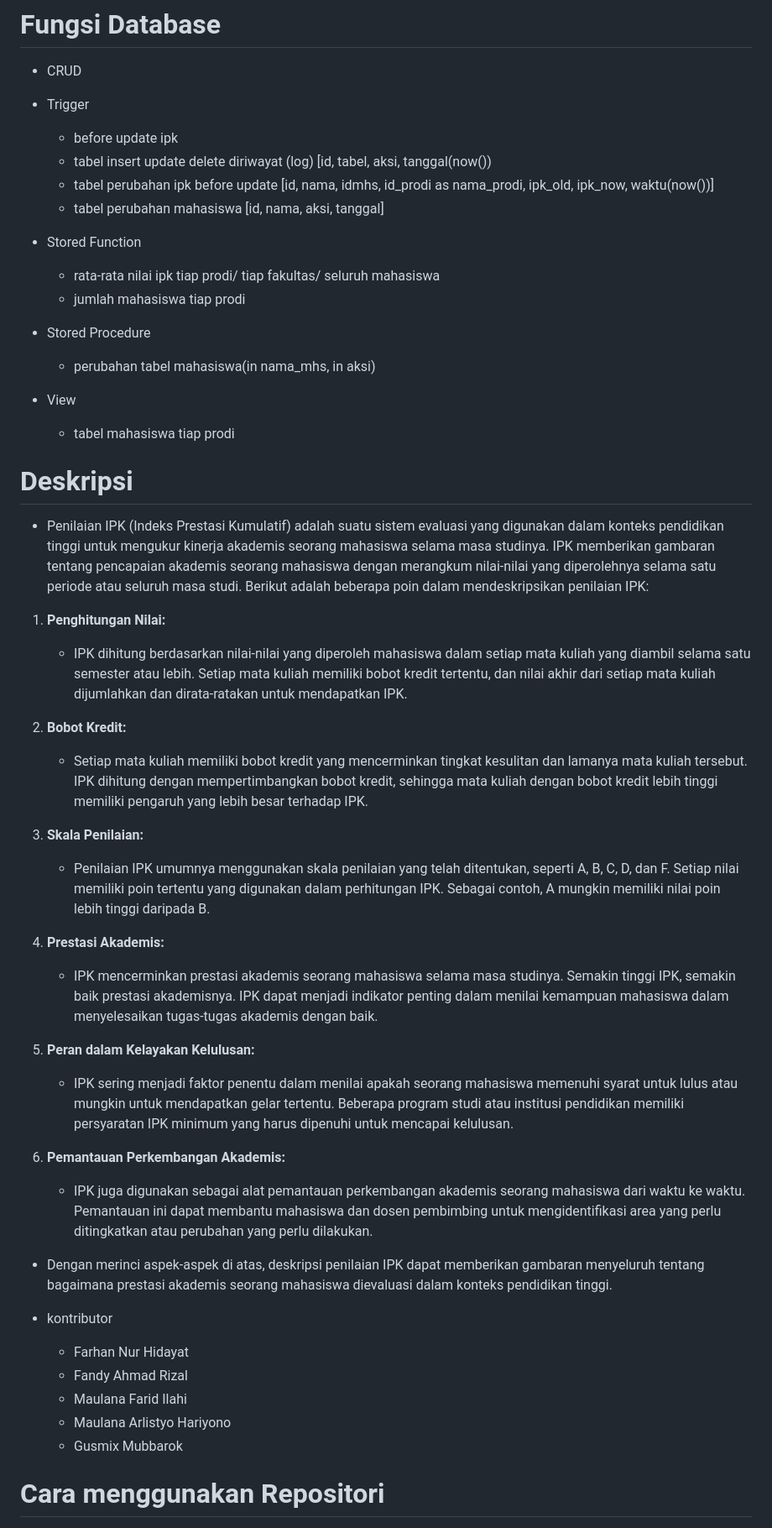
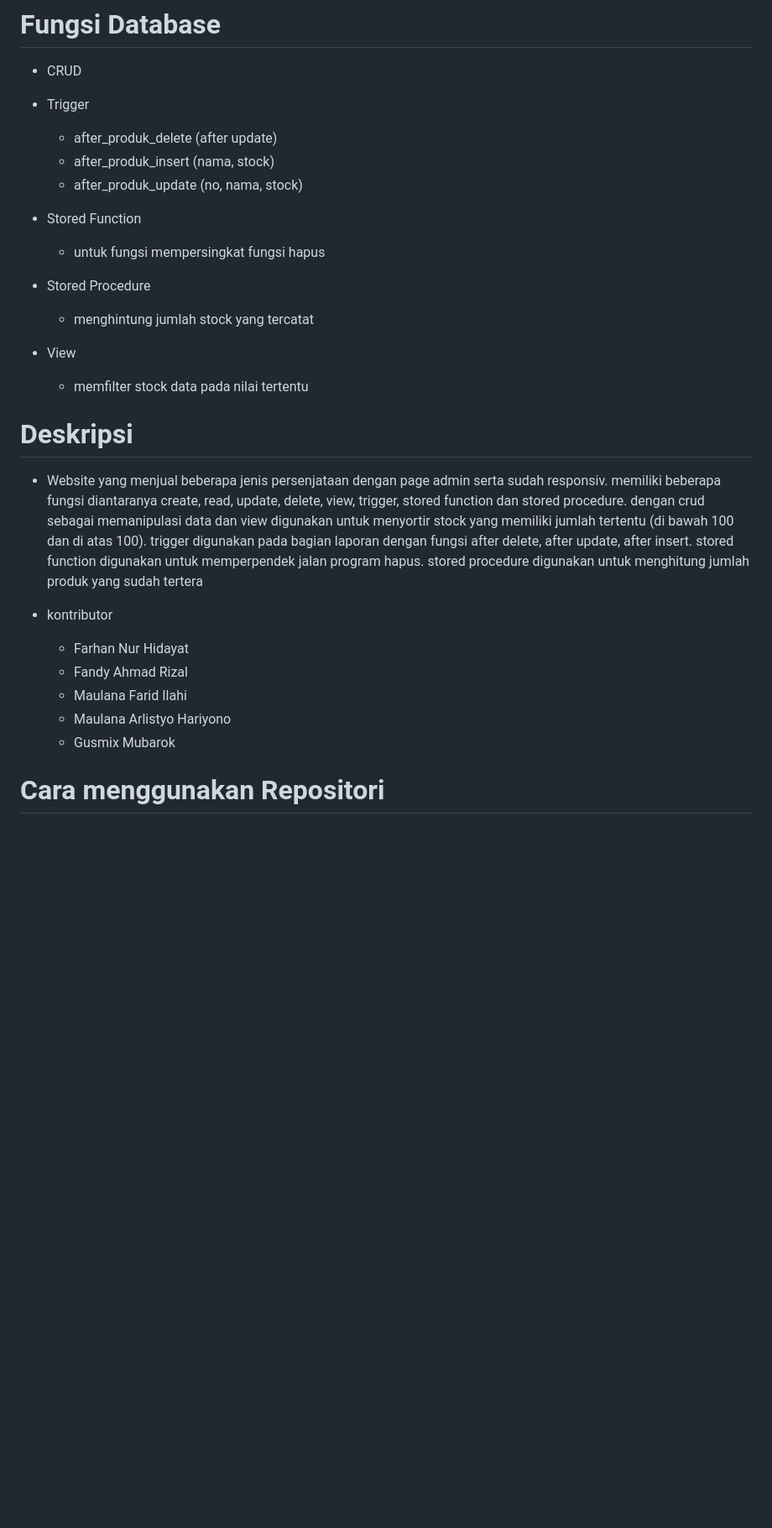
Before and after one commit to maulana-arlis/tugas-besar-bdt, a Markdown page: README.md, the part around the change printed below. Shown: that part at 84% size. Drawn GitHub-style; blank space fills up the shorter version.

```diff
--- a/README.md
+++ b/README.md
@@ -30,50 +32,28 @@ aplikasi yang di butuhkan
 - CRUD
 
 - Trigger
-  - before update ipk
-  - tabel insert update delete diriwayat (log) [id, tabel, aksi, tanggal(now())
-  - tabel perubahan ipk before update [id, nama, idmhs, id_prodi as nama_prodi, ipk_old, ipk_now, waktu(now())]
-  - tabel perubahan mahasiswa [id, nama, aksi, tanggal]
+  - after_produk_delete (after update)
+  - after_produk_insert (nama, stock)
+  - after_produk_update (no, nama, stock)
 
 - Stored Function
-  - rata-rata nilai ipk tiap prodi/ tiap fakultas/ seluruh mahasiswa
-  - jumlah mahasiswa tiap prodi
+  - untuk fungsi mempersingkat fungsi hapus
 
 - Stored Procedure
-  - perubahan tabel mahasiswa(in nama_mhs, in aksi)
+  - menghintung jumlah stock yang tercatat
 
 - View
-  - tabel mahasiswa tiap prodi
+  - memfilter stock data pada nilai tertentu
 
 # Deskripsi
-- Penilaian IPK (Indeks Prestasi Kumulatif) adalah suatu sistem evaluasi yang digunakan dalam konteks pendidikan tinggi untuk mengukur kinerja akademis seorang mahasiswa selama masa studinya. IPK memberikan gambaran tentang pencapaian akademis seorang mahasiswa dengan merangkum nilai-nilai yang diperolehnya selama satu periode atau seluruh masa studi. Berikut adalah beberapa poin dalam mendeskripsikan penilaian IPK:
-
-1. **Penghitungan Nilai:**
-   - IPK dihitung berdasarkan nilai-nilai yang diperoleh mahasiswa dalam setiap mata kuliah yang diambil selama satu semester atau lebih. Setiap mata kuliah memiliki bobot kredit tertentu, dan nilai akhir dari setiap mata kuliah dijumlahkan dan dirata-ratakan untuk mendapatkan IPK.
-
-2. **Bobot Kredit:**
-   - Setiap mata kuliah memiliki bobot kredit yang mencerminkan tingkat kesulitan dan lamanya mata kuliah tersebut. IPK dihitung dengan mempertimbangkan bobot kredit, sehingga mata kuliah dengan bobot kredit lebih tinggi memiliki pengaruh yang lebih besar terhadap IPK.
-
-3. **Skala Penilaian:**
-   - Penilaian IPK umumnya menggunakan skala penilaian yang telah ditentukan, seperti A, B, C, D, dan F. Setiap nilai memiliki poin tertentu yang digunakan dalam perhitungan IPK. Sebagai contoh, A mungkin memiliki nilai poin lebih tinggi daripada B.
-
-4. **Prestasi Akademis:**
-   - IPK mencerminkan prestasi akademis seorang mahasiswa selama masa studinya. Semakin tinggi IPK, semakin baik prestasi akademisnya. IPK dapat menjadi indikator penting dalam menilai kemampuan mahasiswa dalam menyelesaikan tugas-tugas akademis dengan baik.
-
-5. **Peran dalam Kelayakan Kelulusan:**
-   - IPK sering menjadi faktor penentu dalam menilai apakah seorang mahasiswa memenuhi syarat untuk lulus atau mungkin untuk mendapatkan gelar tertentu. Beberapa program studi atau institusi pendidikan memiliki persyaratan IPK minimum yang harus dipenuhi untuk mencapai kelulusan.
-
-6. **Pemantauan Perkembangan Akademis:**
-   - IPK juga digunakan sebagai alat pemantauan perkembangan akademis seorang mahasiswa dari waktu ke waktu. Pemantauan ini dapat membantu mahasiswa dan dosen pembimbing untuk mengidentifikasi area yang perlu ditingkatkan atau perubahan yang perlu dilakukan.
-
-- Dengan merinci aspek-aspek di atas, deskripsi penilaian IPK dapat memberikan gambaran menyeluruh tentang bagaimana prestasi akademis seorang mahasiswa dievaluasi dalam konteks pendidikan tinggi.
+- Website yang menjual beberapa jenis persenjataan dengan page admin serta sudah responsiv. memiliki beberapa fungsi diantaranya create, read, update, delete, view, trigger, stored function dan stored procedure. dengan crud sebagai memanipulasi data dan view digunakan untuk menyortir stock yang memiliki jumlah tertentu (di bawah 100 dan di atas 100). trigger digunakan pada bagian laporan dengan fungsi after delete, after update, after insert. stored function digunakan untuk memperpendek jalan program hapus. stored procedure digunakan untuk menghitung jumlah produk yang sudah tertera
 
 - kontributor
   - Farhan Nur Hidayat
   - Fandy Ahmad Rizal
   - Maulana Farid Ilahi
   - Maulana Arlistyo Hariyono
-  - Gusmix Mubbarok
+  - Gusmix Mubarok
 
 # Cara menggunakan Repositori
 - Download
```
Also changed, not shown: other parts of README.md (+13 -11 lines).
